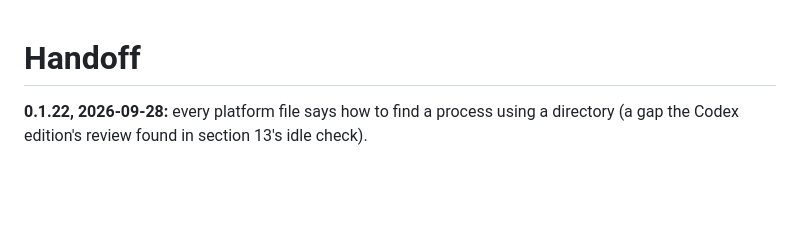
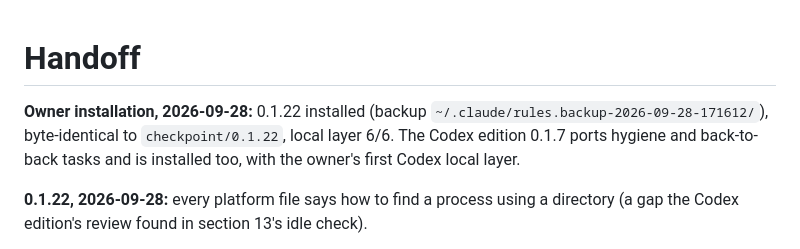
Before and after one commit to michelabboud/claude-code-playbook, a Markdown page: HANDOFF.md, the part around the change. Rendered like a GitHub page; blank space fills up the shorter version.

Commit message:
docs: record the owner installation of 0.1.22
Co-Authored-By: Claude Opus 5.5 (1M context) <noreply@anthropic.com>

```diff
--- a/HANDOFF.md
+++ b/HANDOFF.md
@@ -1,4 +1,6 @@
 # Handoff
+
+**Owner installation, 2026-09-28:** 0.1.22 installed (backup `~/.claude/rules.backup-2026-09-28-171612/`), byte-identical to `checkpoint/0.1.22`, local layer 6/6. The Codex edition 0.1.7 ports hygiene and back-to-back tasks and is installed too, with the owner's first Codex local layer.
 
 **0.1.22, 2026-09-28:** every platform file says how to find a process using a directory (a gap the Codex edition's review found in section 13's idle check).
 
```
